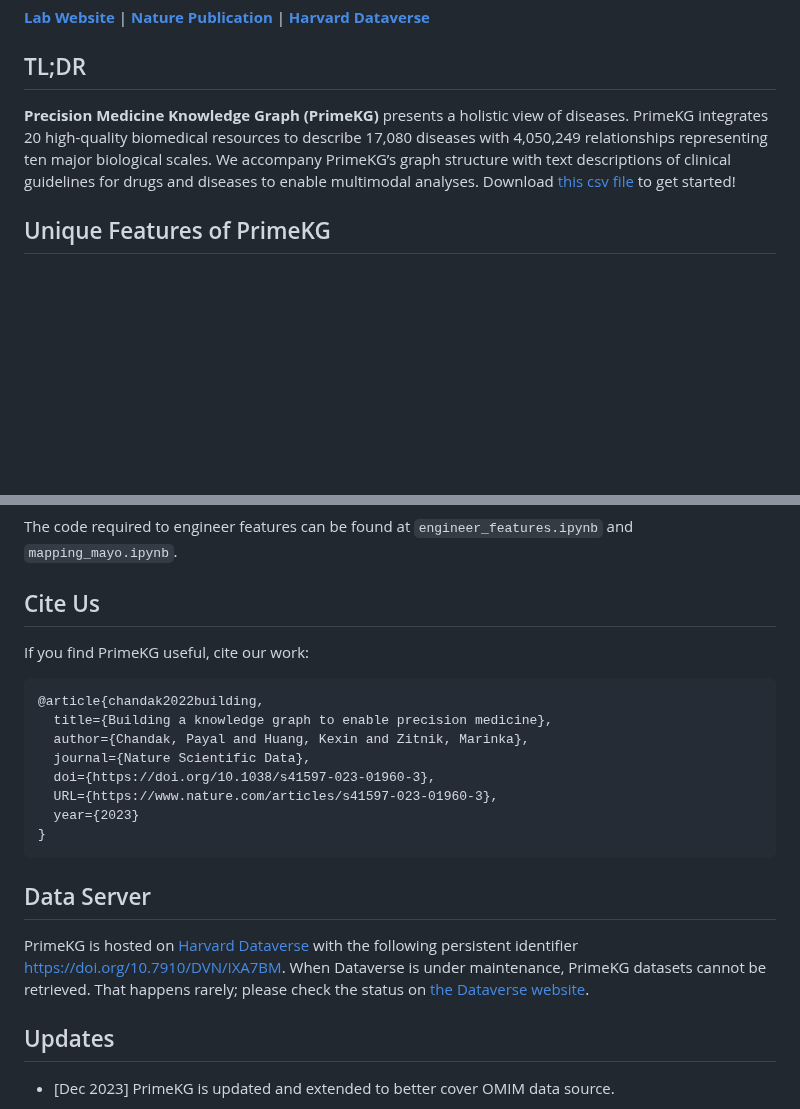
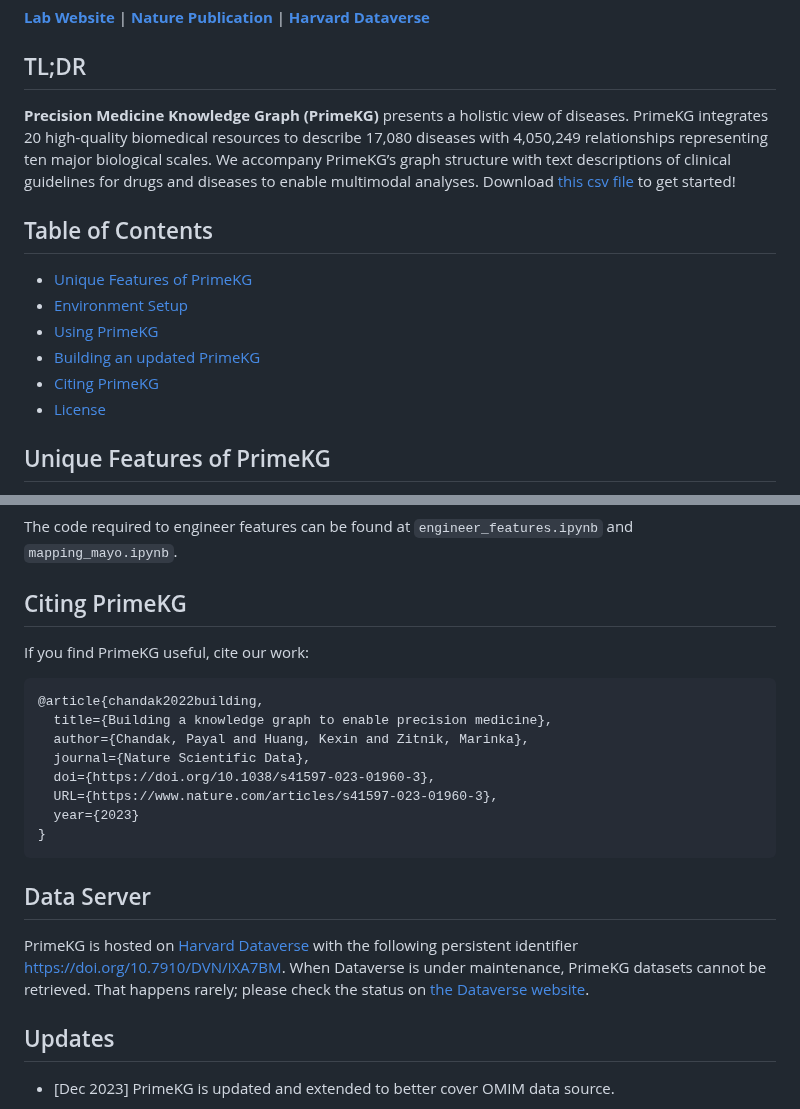
Before and after one commit to mims-harvard/PrimeKG, a Markdown page: README.md, 2 parts joined by grey strips. GitHub-like rendering; blank space fills up the shorter version.

Commit message:
add Table of Contents

````diff
--- a/README.md
+++ b/README.md
@@ -9,7 +9,20 @@
 [**Lab Website**](https://zitniklab.hms.harvard.edu/projects/PrimeKG/) | [**Nature Publication**](https://www.nature.com/articles/s41597-023-01960-3) | [**Harvard Dataverse**](https://doi.org/10.7910/DVN/IXA7BM)
 
 ## TL;DR
-**Precision Medicine Knowledge Graph (PrimeKG)** presents a holistic view of diseases. PrimeKG integrates 20 high-quality biomedical resources to describe 17,080 diseases with 4,050,249 relationships representing ten major biological scales. We accompany PrimeKG’s graph structure with text descriptions of clinical guidelines for drugs and diseases to enable multimodal analyses. Download [this csv file](https://dataverse.harvard.edu/api/access/datafile/6180620) to get started!
+**Precision Medicine Knowledge Graph (PrimeKG)** presents a holistic view of diseases. PrimeKG integrates 20
+high-quality biomedical resources to describe 17,080 diseases with 4,050,249 relationships representing ten major
+biological scales. We accompany PrimeKG’s graph structure with text descriptions of clinical guidelines for drugs and
+diseases to enable multimodal analyses. Download [this csv file](https://dataverse.harvard.edu/api/access/datafile/6180620)
+to get started!
+
+## Table of Contents
+- [Unique Features of PrimeKG](#unique-features-of-primekg)
+- [Environment Setup](#environment-setup)
+- [Using PrimeKG](#using-primekg)
+- [Building an updated PrimeKG](#building-an-updated-primekg)
+- [Citing PrimeKG](#citing-primekg)
+- [License](#license)
+
 
 ## Unique Features of PrimeKG
 
@@ -121,7 +134,7 @@ The code to harmonize datasets and construct PrimeKG is available at `build_grap
 
 The code required to engineer features can be found at `engineer_features.ipynb` and `mapping_mayo.ipynb`.
 
-## Cite Us
+## Citing PrimeKG
 
 If you find PrimeKG useful, cite our work:
 ```
@@ -137,7 +150,10 @@ If you find PrimeKG useful, cite our work:
 
 ## Data Server
 
-PrimeKG is hosted on [Harvard Dataverse](https://doi.org/10.7910/DVN/IXA7BM) with the following persistent identifier [https://doi.org/10.7910/DVN/IXA7BM](https://doi.org/10.7910/DVN/IXA7BM). When Dataverse is under maintenance, PrimeKG datasets cannot be retrieved. That happens rarely; please check the status on [the Dataverse website](https://dataverse.harvard.edu/).
+PrimeKG is hosted on [Harvard Dataverse](https://doi.org/10.7910/DVN/IXA7BM) with the following persistent
+identifier [https://doi.org/10.7910/DVN/IXA7BM](https://doi.org/10.7910/DVN/IXA7BM). When Dataverse is under
+maintenance, PrimeKG datasets cannot be retrieved. That happens rarely; please check the status on
+[the Dataverse website](https://dataverse.harvard.edu/).
 
 ## Updates
 - [Dec 2023] PrimeKG is updated and extended to better cover OMIM data source.
````
